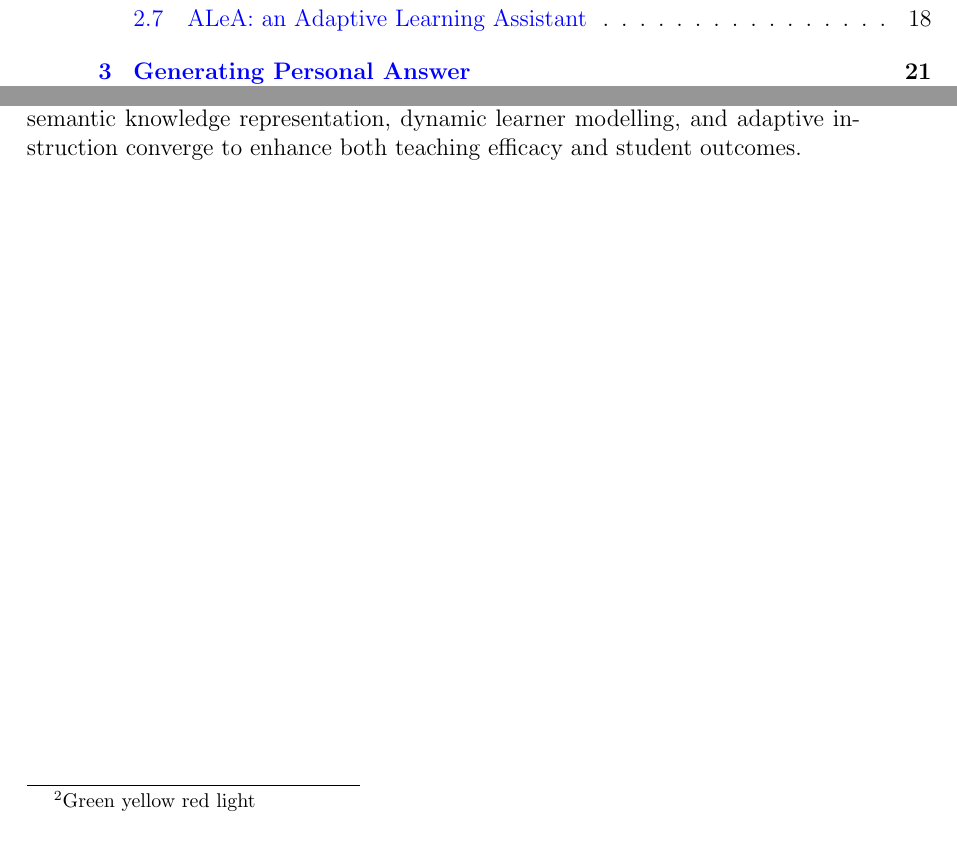
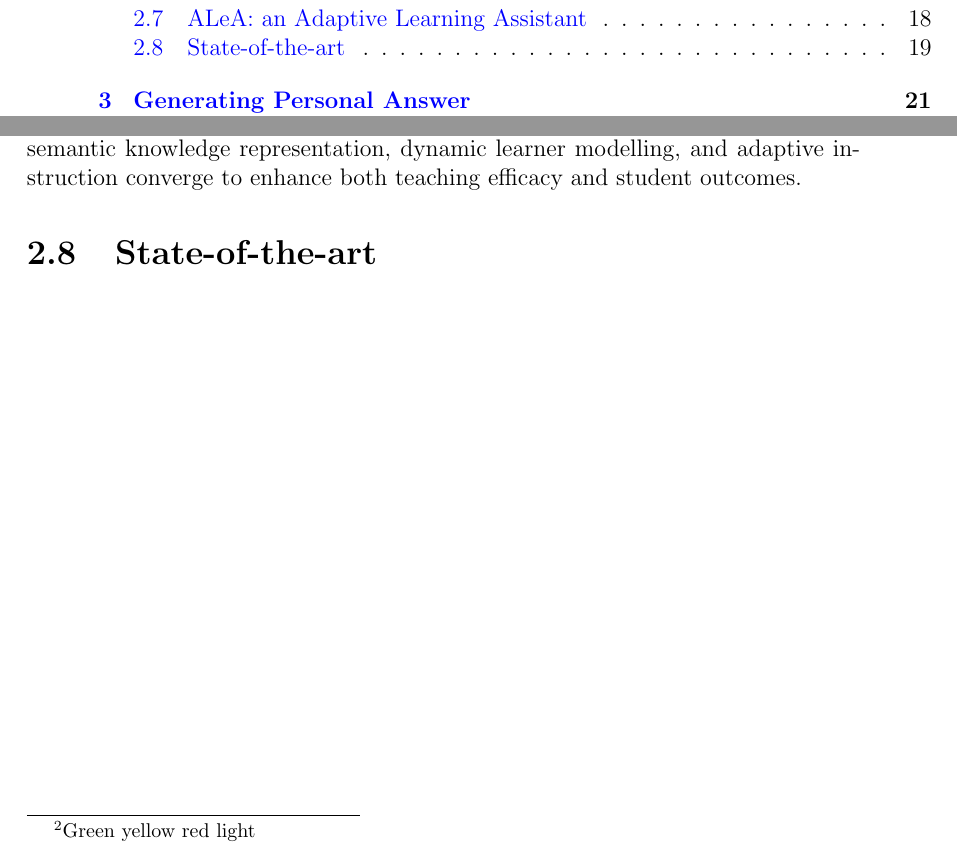
Before and after one commit to behroozbc/payan-naame, a LaTeX thesis (ketabche/main.tex, which reads ketabche/chapters/Fundamentals and Related Work/main.tex): two parts of pages 4 and 19 of 37, joined at a grey line, cut so that both start at the same text. Compiled offline with pdfLaTeX.

Commit message:
add state of art

```diff
--- a/ketabche/chapters/Fundamentals and Related Work/main.tex
+++ b/ketabche/chapters/Fundamentals and Related Work/main.tex
@@ -10,3 +10,4 @@ that underpin this thesis.
 \input{chapters/Fundamentals and Related Work/sections/ftml.tex}
 \input{chapters/Fundamentals and Related Work/sections/mathhub.tex}
 \input{chapters/Fundamentals and Related Work/sections/alea.tex}
+\section{State-of-the-art}
```
